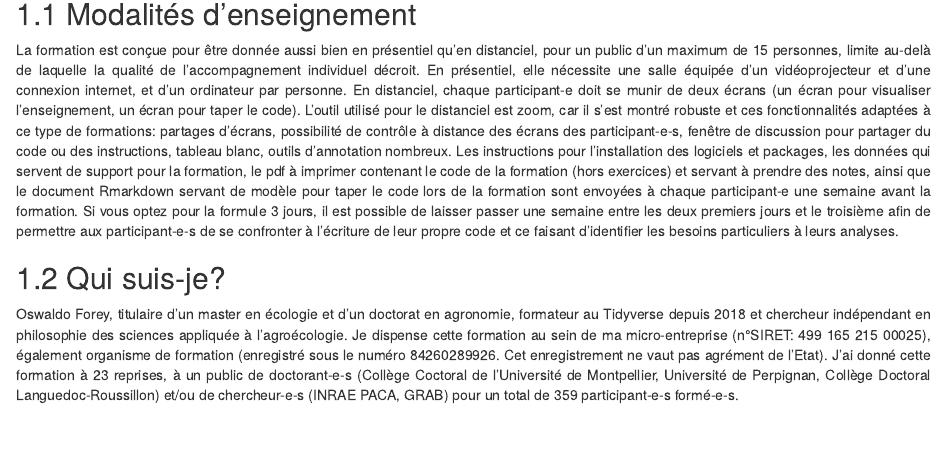
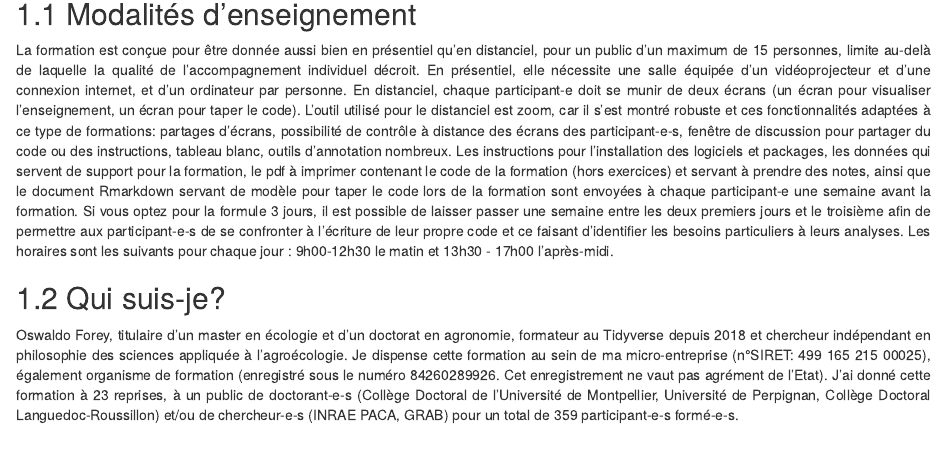
Before and after one commit to oswaldoforey/Website_bookdown, an R Markdown document (aspect_pratique.Rmd): the page in a window 1100 px wide, from 80 px down. Rendered offline with R 4.5, knitr and Pandoc, with nearby package versions; drawn as R Markdown's standard HTML page in place of the format the file asks for.

Commit message:
Rajout horaires et changement résolution image formateur

```diff
--- a/aspect_pratique.Rmd
+++ b/aspect_pratique.Rmd
@@ -30,7 +30,8 @@ formation. Si vous optez pour la formule 3 jours, il est possible de
 laisser passer une semaine entre les deux premiers jours et le troisième
 afin de permettre aux participant-e-s de se confronter à l'écriture de
 leur propre code et ce faisant d'identifier les besoins particuliers à
-leurs analyses.
+leurs analyses. Les horaires sont les suivants pour chaque jour :
+9h00-12h30 le matin et 13h30 - 17h00 l'après-midi.
 :::
 
 ## Qui suis-je?
@@ -43,7 +44,7 @@ cette formation au sein de ma micro-entreprise (n°SIRET: 499 165 215
 00025), également organisme de formation (enregistré sous le numéro
 84260289926. Cet enregistrement ne vaut pas agrément de l'Etat). J'ai
 donné cette formation à 23 reprises, à un public de doctorant-e-s
-(Collège Coctoral de l'Université de Montpellier, Université de
+(Collège Doctoral de l'Université de Montpellier, Université de
 Perpignan, Collège Doctoral Languedoc-Roussillon) et/ou de chercheur-e-s
 (INRAE PACA, GRAB) pour un total de 359 participant-e-s formé-e-s.
 :::
```
Also changed, not shown: programme.Rmd (+1 -2 lines).
